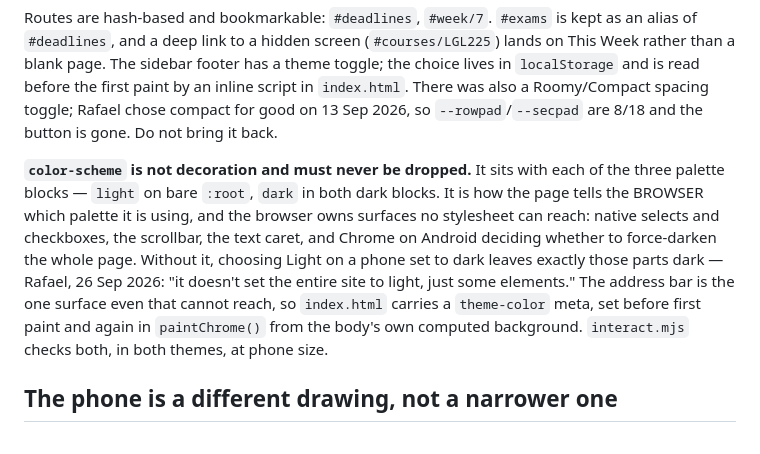
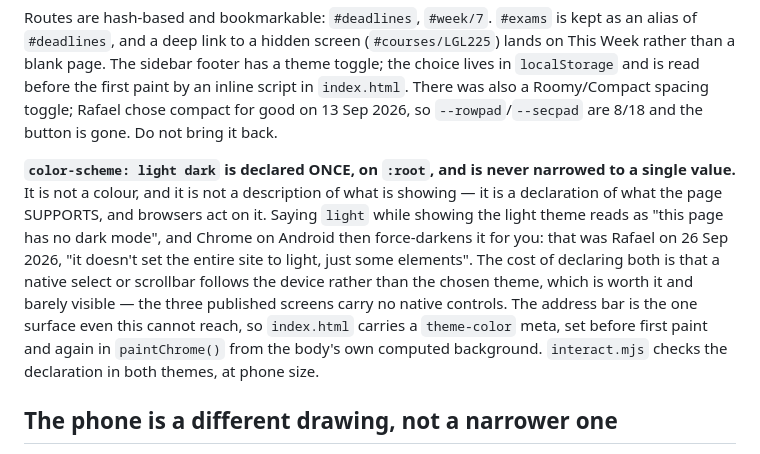
Before and after one commit to rafalaidlaw/paralegal-beagle, a Markdown page: CLAUDE.md, the part around the change. Drawn GitHub-style.

Commit message:
CLAUDE.md caught up with the color-scheme rule
One paragraph still described the old per-theme declaration, which is the
thing that invited Chrome on Android to darken a light page. The rule is now
written once and says why narrowing it is what broke.

Co-Authored-By: Claude Opus 5 <noreply@anthropic.com>

```diff
--- a/CLAUDE.md
+++ b/CLAUDE.md
@@ -242,17 +242,19 @@ in `localStorage` and is read before the first paint by an inline script in
 compact for good on 13 Sep 2026, so `--rowpad`/`--secpad` are 8/18 and the
 button is gone. Do not bring it back.
 
-**`color-scheme` is not decoration and must never be dropped.** It sits with
-each of the three palette blocks — `light` on bare `:root`, `dark` in both dark
-blocks. It is how the page tells the BROWSER which palette it is using, and the
-browser owns surfaces no stylesheet can reach: native selects and checkboxes,
-the scrollbar, the text caret, and Chrome on Android deciding whether to
-force-darken the whole page. Without it, choosing Light on a phone set to dark
-leaves exactly those parts dark — Rafael, 26 Sep 2026: "it doesn't set the
-entire site to light, just some elements." The address bar is the one surface
-even that cannot reach, so `index.html` carries a `theme-color` meta, set
-before first paint and again in `paintChrome()` from the body's own computed
-background. `interact.mjs` checks both, in both themes, at phone size.
+**`color-scheme: light dark` is declared ONCE, on `:root`, and is never
+narrowed to a single value.** It is not a colour, and it is not a description
+of what is showing — it is a declaration of what the page SUPPORTS, and
+browsers act on it. Saying `light` while showing the light theme reads as "this
+page has no dark mode", and Chrome on Android then force-darkens it for you:
+that was Rafael on 26 Sep 2026, "it doesn't set the entire site to light, just
+some elements". The cost of declaring both is that a native select or scrollbar
+follows the device rather than the chosen theme, which is worth it and barely
+visible — the three published screens carry no native controls. The address bar
+is the one surface even this cannot reach, so `index.html` carries a
+`theme-color` meta, set before first paint and again in `paintChrome()` from
+the body's own computed background. `interact.mjs` checks the declaration in
+both themes, at phone size.
 
 ## The phone is a different drawing, not a narrower one
 
```
